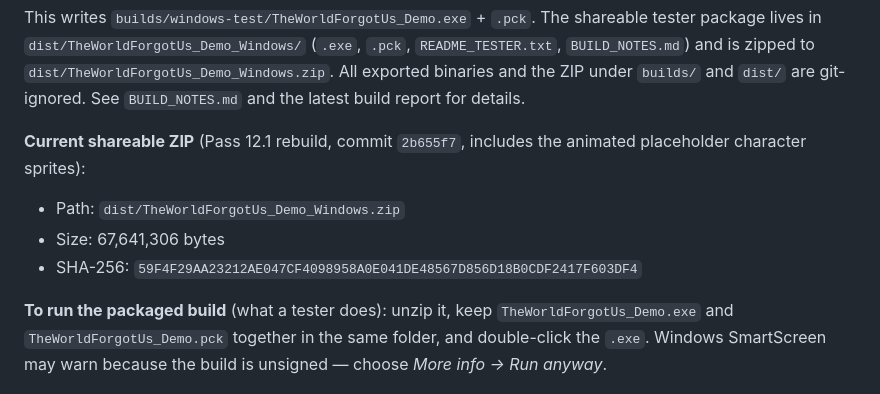
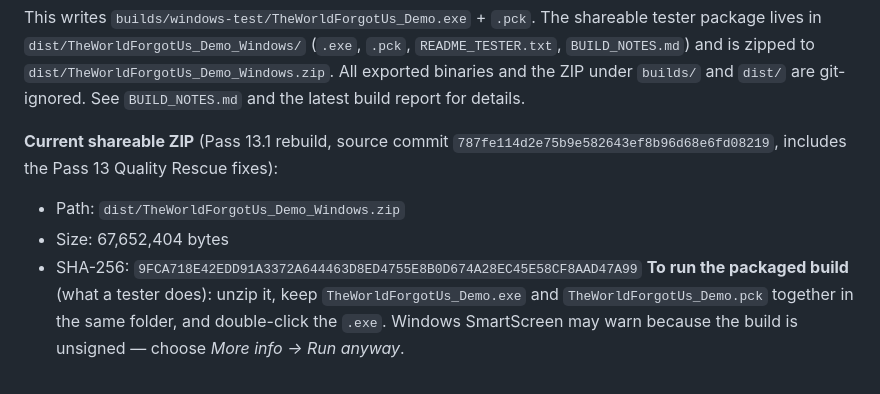
Before and after one commit to JamieP-205/the-world-forgot-us, a Markdown page: README.md, the part around the change. GitHub-like rendering.

Commit message:
build: repackage demo with quality rescue fixes

```diff
--- a/README.md
+++ b/README.md
@@ -100,13 +100,11 @@ shareable tester package lives in `dist/TheWorldForgotUs_Demo_Windows/`
 `builds/` and `dist/` are git-ignored. See `BUILD_NOTES.md` and the latest build
 report for details.
 
-**Current shareable ZIP** (Pass 12.1 rebuild, commit `2b655f7`, includes the
-animated placeholder character sprites):
+**Current shareable ZIP** (Pass 13.1 rebuild, source commit `787fe114d2e75b9e582643ef8b96d68e6fd08219`, includes the Pass 13 Quality Rescue fixes):
 
 - Path: `dist/TheWorldForgotUs_Demo_Windows.zip`
-- Size: 67,641,306 bytes
-- SHA-256: `59F4F29AA23212AE047CF4098958A0E041DE48567D856D18B0CDF2417F603DF4`
-
+- Size: 67,652,404 bytes
+- SHA-256: `9FCA718E42EDD91A3372A644463D8ED4755E8B0D674A28EC45E58CF8AAD47A99`
 **To run the packaged build** (what a tester does): unzip it, keep
 `TheWorldForgotUs_Demo.exe` and `TheWorldForgotUs_Demo.pck` together in the same
 folder, and double-click the `.exe`. Windows SmartScreen may warn because the
```
Also changed, not shown: BUILD_NOTES.md (+34 -27 lines), BUILD_REPACKAGE_PASS_13_1_REPORT.md (added, +83 -0 lines).
